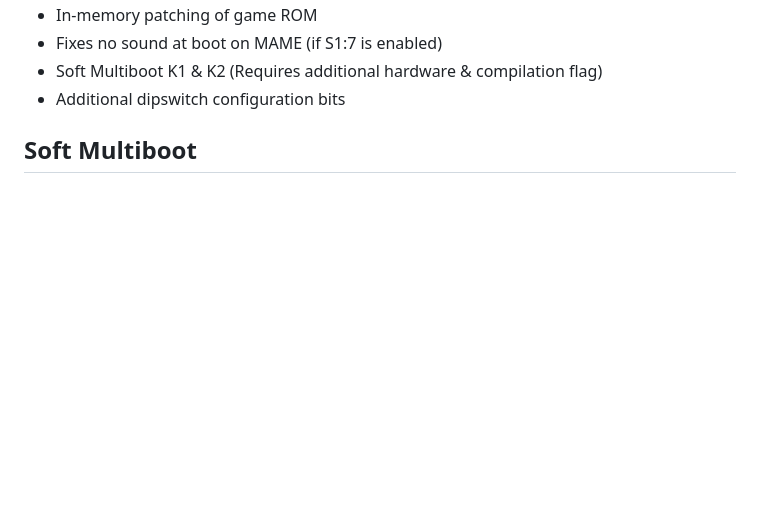
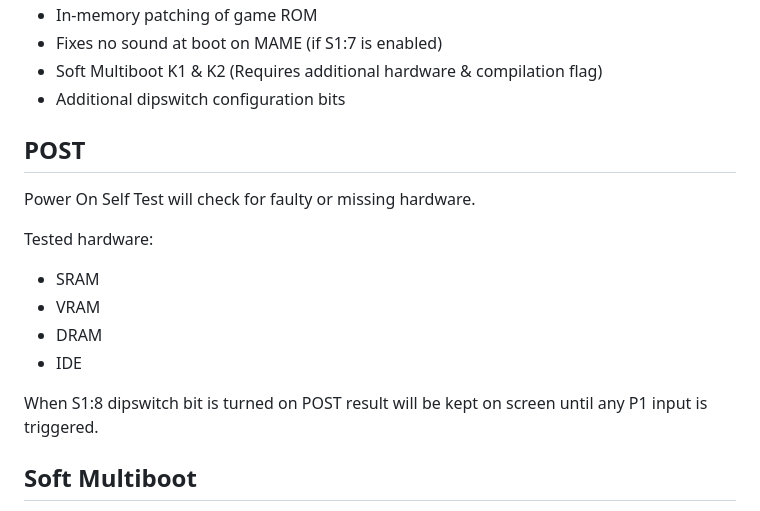
Before and after one commit to nekuz0r/ki-rom, a Markdown page: README.md, the part around one of its changes. GitHub-like rendering; blank space fills up the shorter version.

```diff
--- a/README.md
+++ b/README.md
@@ -35,6 +55,18 @@ This boot rom introduces new features compared to the stock boot rom.
 - Fixes no sound at boot on MAME (if S1:7 is enabled)
 - Soft Multiboot K1 & K2 (Requires additional hardware & compilation flag)
 - Additional dipswitch configuration bits
+
+## POST
+
+Power On Self Test will check for faulty or missing hardware.
+
+Tested hardware:
+- SRAM
+- VRAM
+- DRAM
+- IDE
+
+When S1:8 dipswitch bit is turned on POST result will be kept on screen until any P1 input is triggered.
 
 ## Soft Multiboot
 
```
Also changed, not shown: other parts of README.md (+42 -25 lines).
